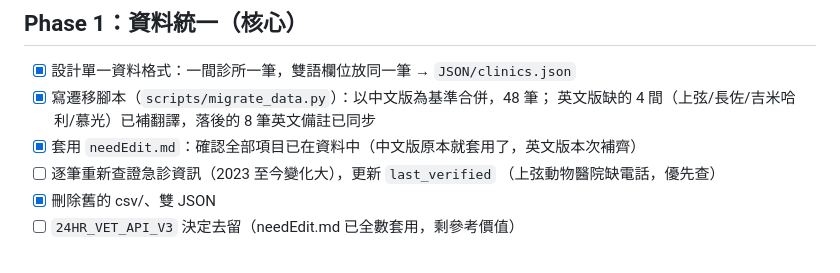
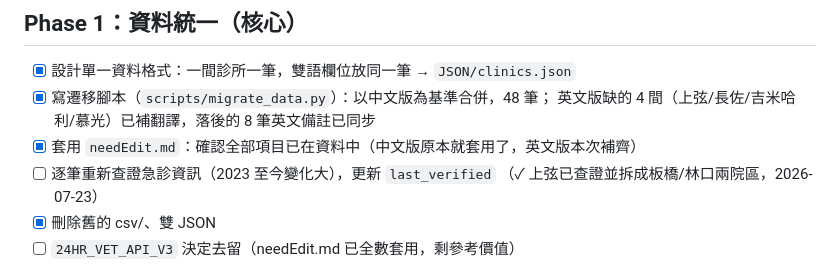
Before and after one commit to Ru960413/24HR-vet-clinic-route-planner, a Markdown page: PLAN.md, the part around the change. Drawn GitHub-style.

Commit message:
Note Sensa verified in plan
Co-Authored-By: Claude Fable 5 <noreply@anthropic.com>

```diff
--- a/PLAN.md
+++ b/PLAN.md
@@ -25,7 +25,7 @@
       英文版缺的 4 間（上弦/長佐/吉米哈利/慕光）已補翻譯，落後的 8 筆英文備註已同步
 - [x] 套用 `needEdit.md`：確認全部項目已在資料中（中文版原本就套用了，英文版本次補齊）
 - [ ] 逐筆重新查證急診資訊（2023 至今變化大），更新 `last_verified`
-      （上弦動物醫院缺電話，優先查）
+      （✓ 上弦已查證並拆成板橋/林口兩院區，2026-07-23）
 - [x] 刪除舊的 csv/、雙 JSON
 - [ ] `24HR_VET_API_V3` 決定去留（needEdit.md 已全數套用，剩參考價值）
 
```
